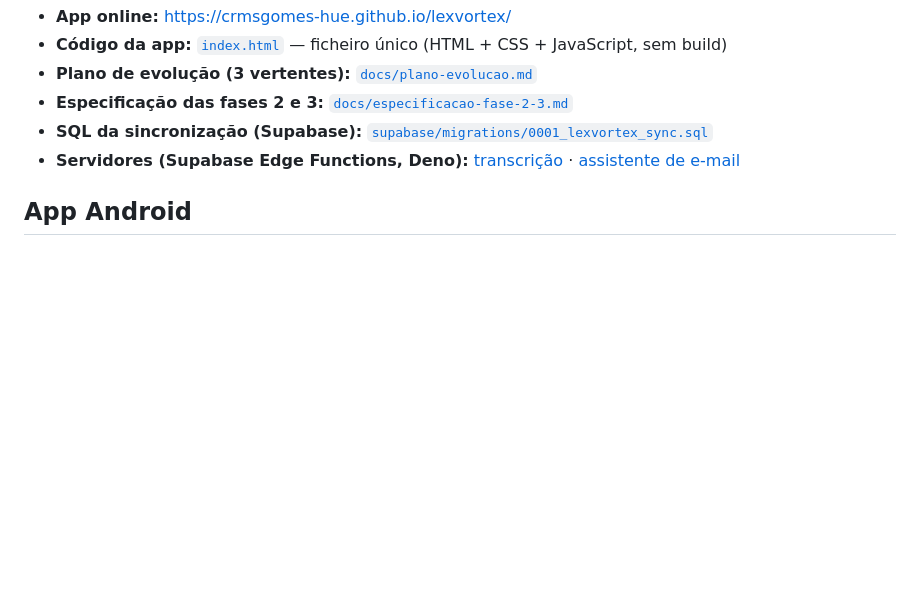
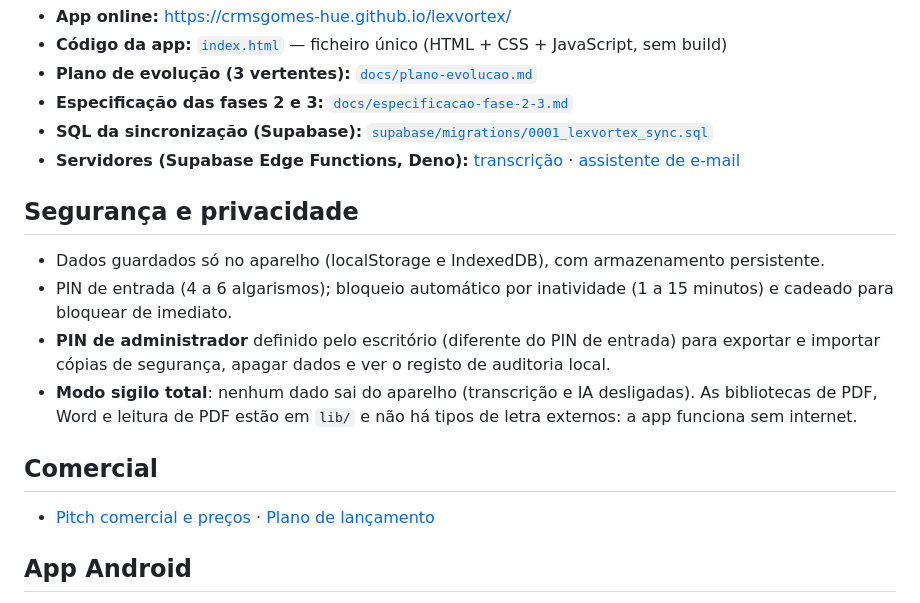
Before and after one commit to crmsgomes-hue/cg-vertex, a Markdown page: README.md, the part around the change. Rendered like a GitHub page; blank space fills up the shorter version.

Commit message:
README.md [skip ci]

```diff
--- a/README.md
+++ b/README.md
@@ -10,6 +10,17 @@ App web/mobile (PWA) para advogados e solicitadores em Portugal: processos, praz
 - **Especificação das fases 2 e 3:** [`docs/especificacao-fase-2-3.md`](docs/especificacao-fase-2-3.md)
 - **SQL da sincronização (Supabase):** [`supabase/migrations/0001_lexvortex_sync.sql`](supabase/migrations/0001_lexvortex_sync.sql)
 - **Servidores (Supabase Edge Functions, Deno):** [transcrição](supabase/functions/lexvortex-transcribe/index.ts) · [assistente de e-mail](supabase/functions/lexvortex-assist/index.ts)
+
+## Segurança e privacidade
+
+- Dados guardados só no aparelho (localStorage e IndexedDB), com armazenamento persistente.
+- PIN de entrada (4 a 6 algarismos); bloqueio automático por inatividade (1 a 15 minutos) e cadeado para bloquear de imediato.
+- **PIN de administrador** definido pelo escritório (diferente do PIN de entrada) para exportar e importar cópias de segurança, apagar dados e ver o registo de auditoria local.
+- **Modo sigilo total**: nenhum dado sai do aparelho (transcrição e IA desligadas). As bibliotecas de PDF, Word e leitura de PDF estão em `lib/` e não há tipos de letra externos: a app funciona sem internet.
+
+## Comercial
+
+- [Pitch comercial e preços](docs/pitch-comercial.md) · [Plano de lançamento](docs/plano-lancamento.md)
 
 ## App Android
 
```
